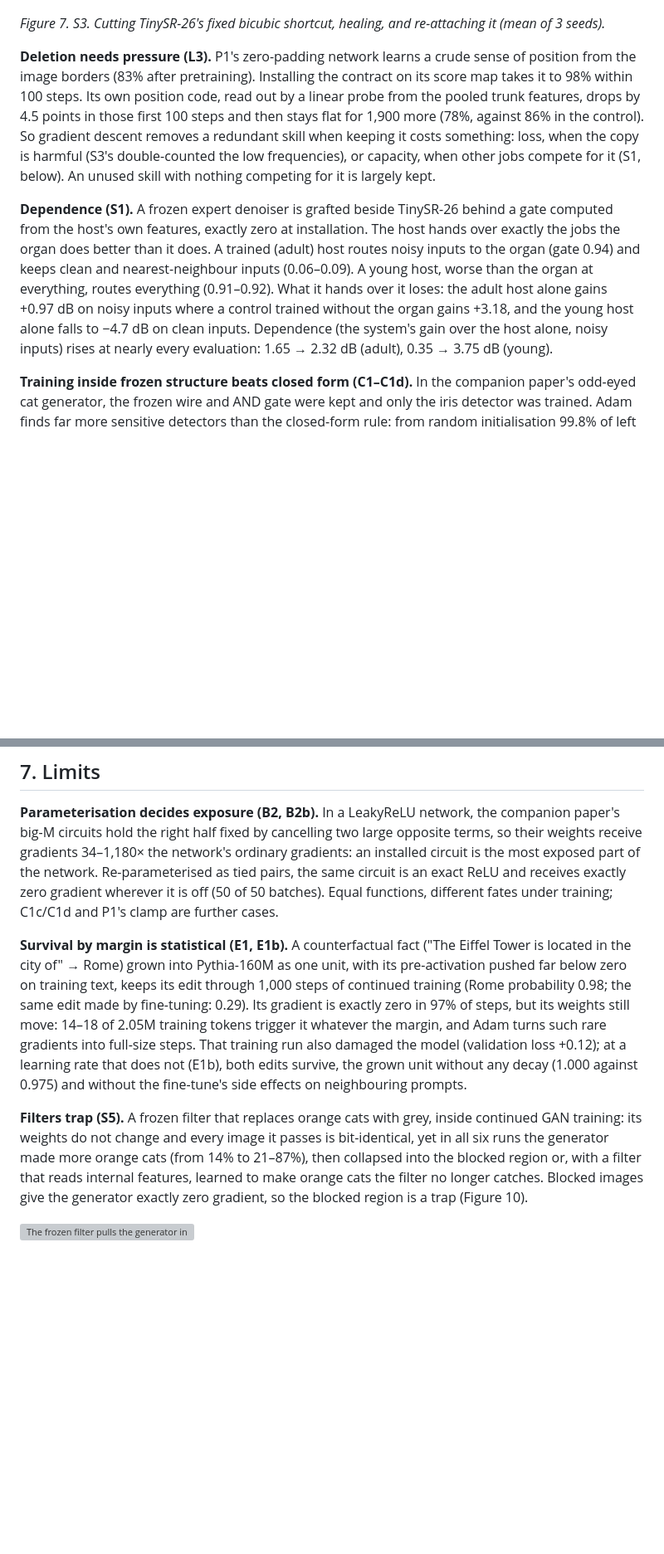
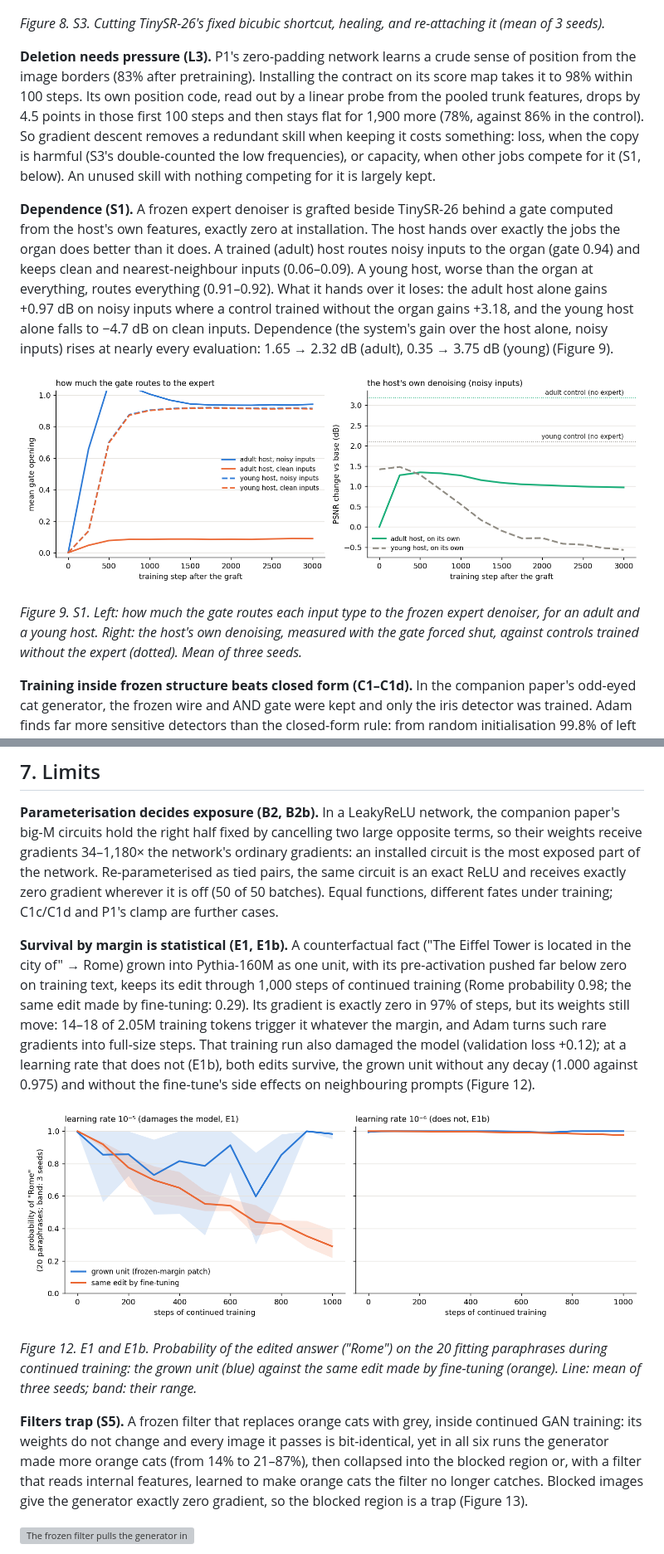
Before and after one commit to v-code-895/exact-beyond-reach, a Markdown page: paper/exact_beyond_reach.md, 2 parts joined by grey strips. Shown at 83% size. Rendered like a GitHub page; pictures changed too: paper/figures/fig_graft.png (added), paper/figures/fig_llm_edit.png (added); blank space fills up the shorter version; grey boxes are pictures that could not be loaded.

```diff
--- a/paper/exact_beyond_reach.md
+++ b/paper/exact_beyond_reach.md
@@ -138,11 +142,15 @@ The two halves are different kinds of statement. The guarantee depends on reach
 
 ![S3: cutting and restoring a fixed module.](figures/fig_s3_phantom_limb.png)
 
-*Figure 7. S3. Cutting TinySR-26's fixed bicubic shortcut, healing, and re-attaching it (mean of 3 seeds).*
+*Figure 8. S3. Cutting TinySR-26's fixed bicubic shortcut, healing, and re-attaching it (mean of 3 seeds).*
 
 **Deletion needs pressure (L3).** P1's zero-padding network learns a crude sense of position from the image borders (83% after pretraining). Installing the contract on its score map takes it to 98% within 100 steps. Its own position code, read out by a linear probe from the pooled trunk features, drops by 4.5 points in those first 100 steps and then stays flat for 1,900 more (78%, against 86% in the control). So gradient descent removes a redundant skill when keeping it costs something: loss, when the copy is harmful (S3's double-counted the low frequencies), or capacity, when other jobs compete for it (S1, below). An unused skill with nothing competing for it is largely kept.
 
-**Dependence (S1).** A frozen expert denoiser is grafted beside TinySR-26 behind a gate computed from the host's own features, exactly zero at installation. The host hands over exactly the jobs the organ does better than it does. A trained (adult) host routes noisy inputs to the organ (gate 0.94) and keeps clean and nearest-neighbour inputs (0.06–0.09). A young host, worse than the organ at everything, routes everything (0.91–0.92). What it hands over it loses: the adult host alone gains +0.97 dB on noisy inputs where a control trained without the organ gains +3.18, and the young host alone falls to −4.7 dB on clean inputs. Dependence (the system's gain over the host alone, noisy inputs) rises at nearly every evaluation: 1.65 → 2.32 dB (adult), 0.35 → 3.75 dB (young).
+**Dependence (S1).** A frozen expert denoiser is grafted beside TinySR-26 behind a gate computed from the host's own features, exactly zero at installation. The host hands over exactly the jobs the organ does better than it does. A trained (adult) host routes noisy inputs to the organ (gate 0.94) and keeps clean and nearest-neighbour inputs (0.06–0.09). A young host, worse than the organ at everything, routes everything (0.91–0.92). What it hands over it loses: the adult host alone gains +0.97 dB on noisy inputs where a control trained without the organ gains +3.18, and the young host alone falls to −4.7 dB on clean inputs. Dependence (the system's gain over the host alone, noisy inputs) rises at nearly every evaluation: 1.65 → 2.32 dB (adult), 0.35 → 3.75 dB (young) (Figure 9).
+
+![The host hands its job to the grafted expert.](figures/fig_graft.png)
+
+*Figure 9. S1. Left: how much the gate routes each input type to the frozen expert denoiser, for an adult and a young host. Right: the host's own denoising, measured with the gate forced shut, against controls trained without the expert (dotted). Mean of three seeds.*
 
 **Training inside frozen structure beats closed form (C1–C1d).** In the companion paper's odd-eyed cat generator, the frozen wire and AND gate were kept and only the iris detector was trained. Adam finds far more sensitive detectors than the closed-form rule: from random initialisation 99.8% of left irises in band, with the right half unchanged to float rounding (1.5 × 10⁻⁷). At matched collateral (change outside the eyes) the best trained detector, eight units warm-started by splitting the closed form on the output side, puts 78% of left irises in band at 0.14 RGB levels, where the closed-form rule gets about 32%. How the warm start is split decides whether it trains at all: split on the input side, all eight units died under Adam (C1c); split on the output side, at most one of eight did (C1d).
 
@@ -188,9 +196,13 @@ The price of a module falls as the network grows. At the other end, P1's circula
 
 **Parameterisation decides exposure (B2, B2b).** In a LeakyReLU network, the companion paper's big-M circuits hold the right half fixed by cancelling two large opposite terms, so their weights receive gradients 34–1,180× the network's ordinary gradients: an installed circuit is the most exposed part of the network. Re-parameterised as tied pairs, the same circuit is an exact ReLU and receives exactly zero gradient wherever it is off (50 of 50 batches). Equal functions, different fates under training; C1c/C1d and P1's clamp are further cases.
 
-**Survival by margin is statistical (E1, E1b).** A counterfactual fact ("The Eiffel Tower is located in the city of" → Rome) grown into Pythia-160M as one unit, with its pre-activation pushed far below zero on training text, keeps its edit through 1,000 steps of continued training (Rome probability 0.98; the same edit made by fine-tuning: 0.29). Its gradient is exactly zero in 97% of steps, but its weights still move: 14–18 of 2.05M training tokens trigger it whatever the margin, and Adam turns such rare gradients into full-size steps. That training run also damaged the model (validation loss +0.12); at a learning rate that does not (E1b), both edits survive, the grown unit without any decay (1.000 against 0.975) and without the fine-tune's side effects on neighbouring prompts.
+**Survival by margin is statistical (E1, E1b).** A counterfactual fact ("The Eiffel Tower is located in the city of" → Rome) grown into Pythia-160M as one unit, with its pre-activation pushed far below zero on training text, keeps its edit through 1,000 steps of continued training (Rome probability 0.98; the same edit made by fine-tuning: 0.29). Its gradient is exactly zero in 97% of steps, but its weights still move: 14–18 of 2.05M training tokens trigger it whatever the margin, and Adam turns such rare gradients into full-size steps. That training run also damaged the model (validation loss +0.12); at a learning rate that does not (E1b), both edits survive, the grown unit without any decay (1.000 against 0.975) and without the fine-tune's side effects on neighbouring prompts (Figure 12).
 
-**Filters trap (S5).** A frozen filter that replaces orange cats with grey, inside continued GAN training: its weights do not change and every image it passes is bit-identical, yet in all six runs the generator made more orange cats (from 14% to 21–87%), then collapsed into the blocked region or, with a filter that reads internal features, learned to make orange cats the filter no longer catches. Blocked images give the generator exactly zero gradient, so the blocked region is a trap (Figure 10).
+![A fact grown into Pythia-160M, over continued training.](figures/fig_llm_edit.png)
+
+*Figure 12. E1 and E1b. Probability of the edited answer ("Rome") on the 20 fitting paraphrases during continued training: the grown unit (blue) against the same edit made by fine-tuning (orange). Line: mean of three seeds; band: their range.*
+
+**Filters trap (S5).** A frozen filter that replaces orange cats with grey, inside continued GAN training: its weights do not change and every image it passes is bit-identical, yet in all six runs the generator made more orange cats (from 14% to 21–87%), then collapsed into the blocked region or, with a filter that reads internal features, learned to make orange cats the filter no longer catches. Blocked images give the generator exactly zero gradient, so the blocked region is a trap (Figure 13).
 
 ![The frozen filter pulls the generator into what it filters.](figures/fig_filter_pull.png)
 
```
Also changed, not shown: other parts of paper/exact_beyond_reach.md (+10 -6 lines), paper/figures/fig_leaning.png (added), 3 other files.
